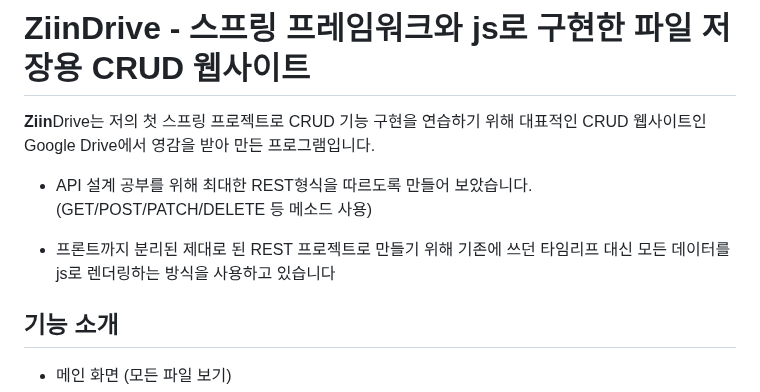
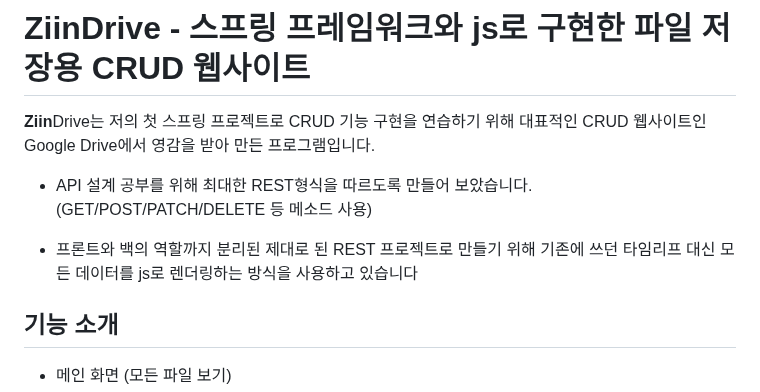
Before and after one commit to sjxp05/ZiinDrive-file-CRUD-website, a Markdown page: README.md, the part around the change. Drawn GitHub-style.

```diff
--- a/README.md
+++ b/README.md
@@ -4,7 +4,7 @@
 
 -   API 설계 공부를 위해 최대한 REST형식을 따르도록 만들어 보았습니다. (GET/POST/PATCH/DELETE 등 메소드 사용)
 
--   프론트까지 분리된 제대로 된 REST 프로젝트로 만들기 위해 기존에 쓰던 타임리프 대신 모든 데이터를 js로 렌더링하는 방식을 사용하고 있습니다
+-   프론트와 백의 역할까지 분리된 제대로 된 REST 프로젝트로 만들기 위해 기존에 쓰던 타임리프 대신 모든 데이터를 js로 렌더링하는 방식을 사용하고 있습니다
 
 ## 기능 소개
 
```
